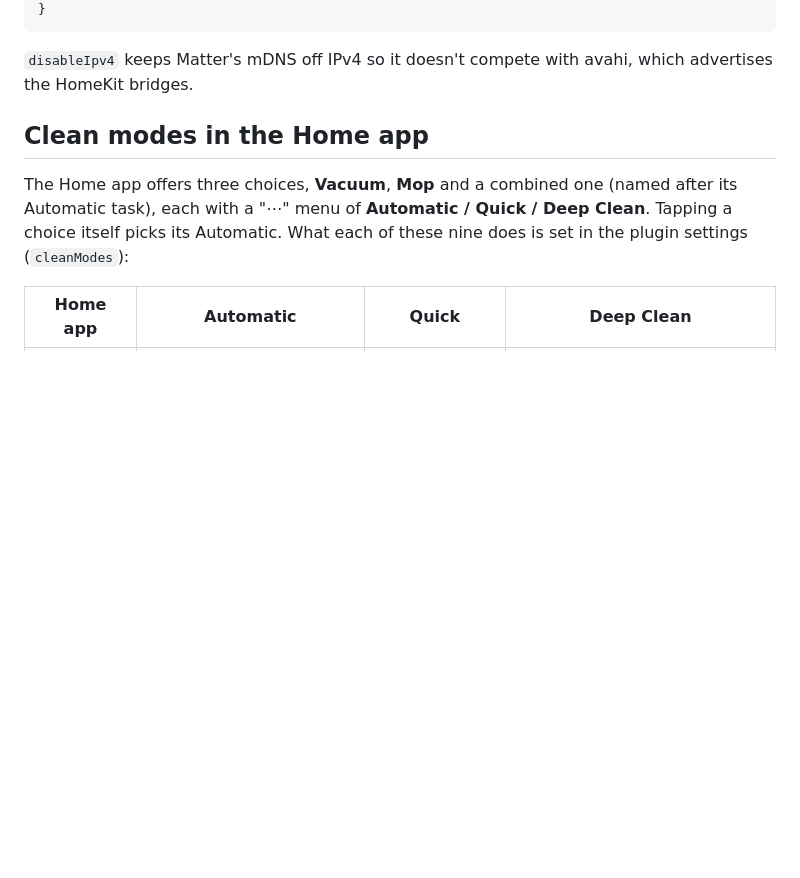
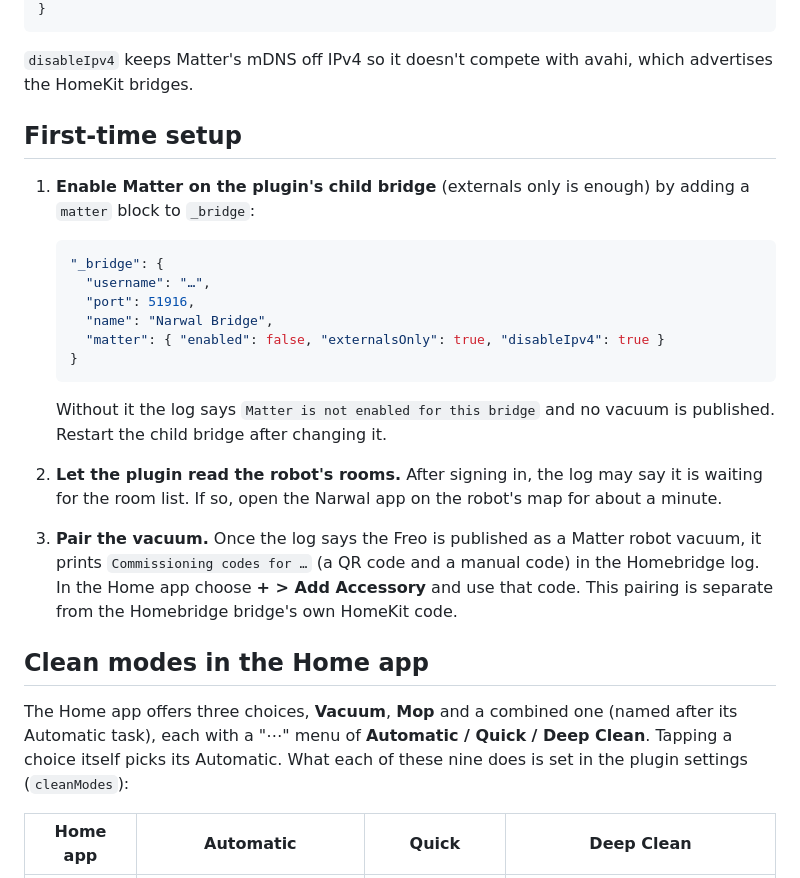
Before and after one commit to linuxliam/homebridge-narwal-freo, a Markdown page: README.md, the part around the change. GitHub-like rendering; blank space fills up the shorter version.

Commit message:
Add first-time setup instructions to README
Added first-time setup instructions for enabling Matter on the plugin's child bridge and pairing the vacuum.

````diff
--- a/README.md
+++ b/README.md
@@ -78,6 +78,23 @@ The same settings in `config.json`:
 
 `disableIpv4` keeps Matter's mDNS off IPv4 so it doesn't compete with avahi, which advertises the
 HomeKit bridges.
+
+## First-time setup
+
+1. **Enable Matter on the plugin's child bridge** (externals only is enough) by adding a `matter` block to `_bridge`:
+
+   ```json
+   "_bridge": {
+     "username": "…",
+     "port": 51916,
+     "name": "Narwal Bridge",
+     "matter": { "enabled": false, "externalsOnly": true, "disableIpv4": true }
+   }
+   ```
+
+   Without it the log says `Matter is not enabled for this bridge` and no vacuum is published. Restart the child bridge after changing it.
+2. **Let the plugin read the robot's rooms.** After signing in, the log may say it is waiting for the room list. If so, open the Narwal app on the robot's map for about a minute.
+3. **Pair the vacuum.** Once the log says the Freo is published as a Matter robot vacuum, it prints `Commissioning codes for …` (a QR code and a manual code) in the Homebridge log. In the Home app choose **+ > Add Accessory** and use that code. This pairing is separate from the Homebridge bridge's own HomeKit code.
 
 ## Clean modes in the Home app
 
````
